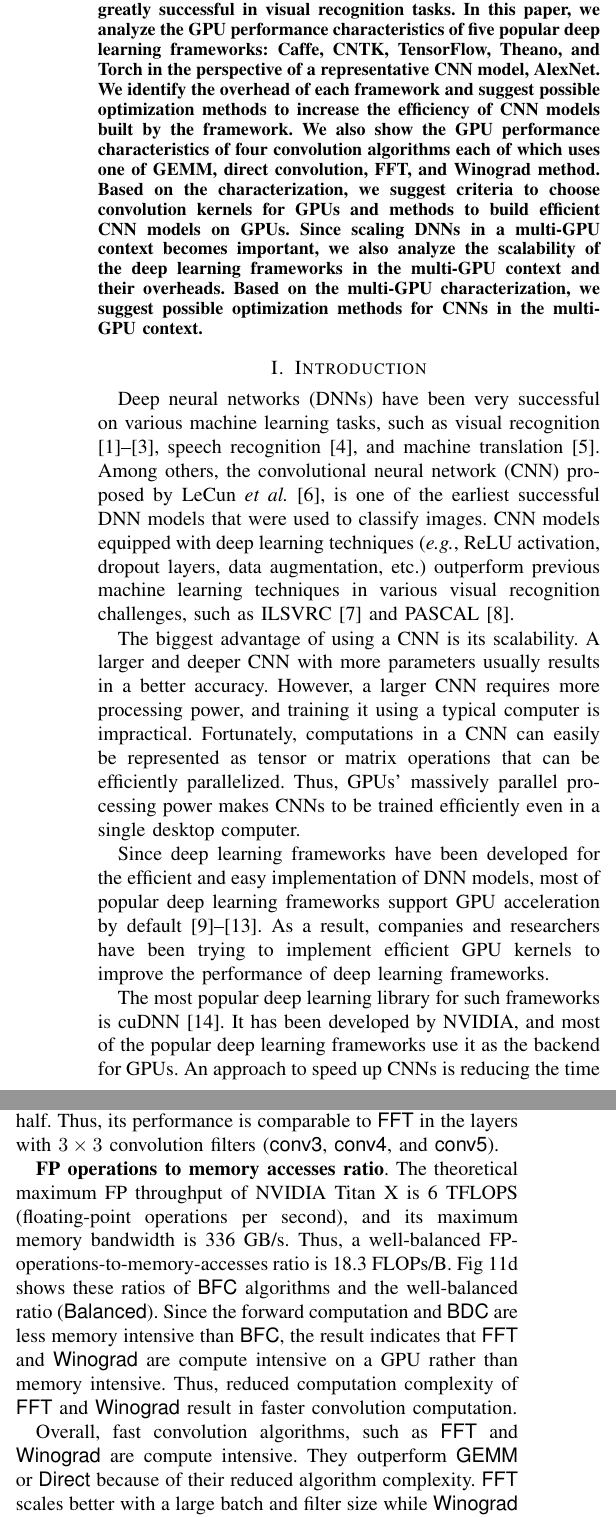
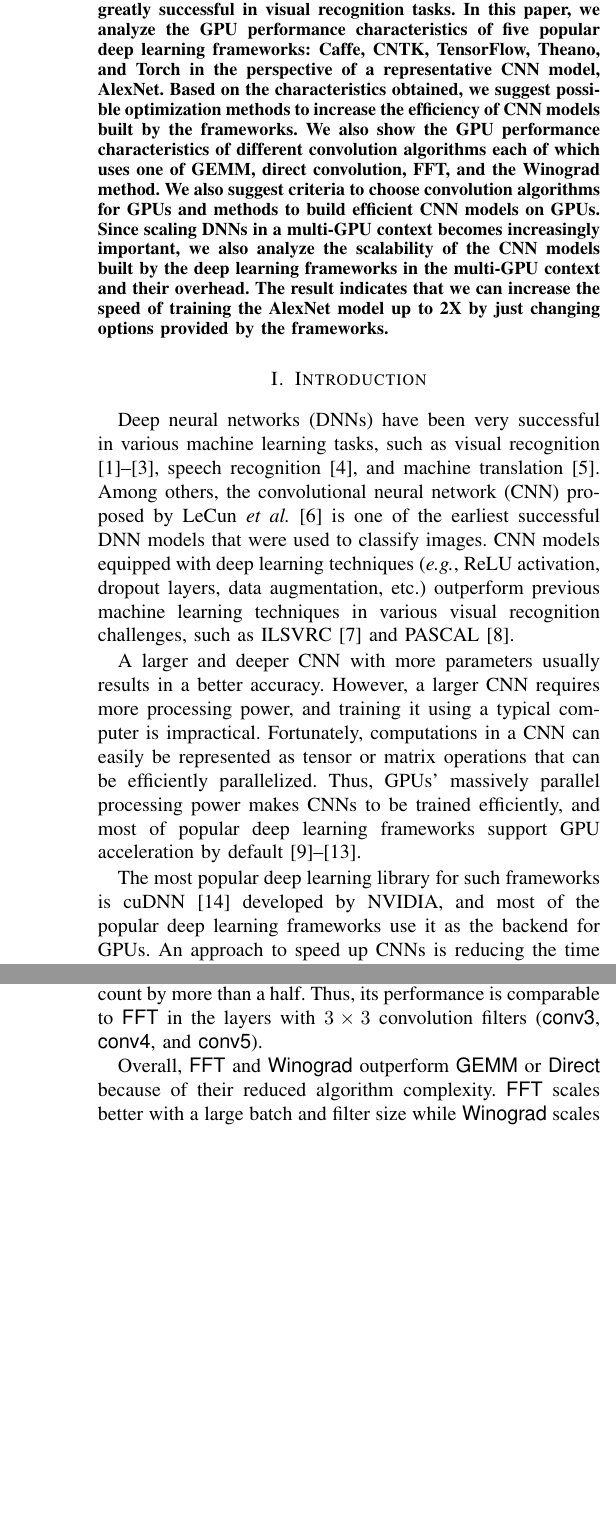
Before and after one commit to csehydrogen/PACFG, a LaTeX paper (ispass17.tex, which reads abstract.tex, algorithms.tex, introduction.tex): two parts of the columns of pages 1 and 8 of 11 before the commit and two parts of the columns of pages 1 and 9 of 10 after it, joined at a grey line, cut so that both start at the same text, the shorter picture padded with empty space. Compiled offline with pdfLaTeX; a missing font is replaced by an installed copy or a similar font; a LaTeX package or settings file that is missing is left out.

Commit message:
10 page version

```diff
--- a/abstract.tex
+++ b/abstract.tex
@@ -1 +1,2 @@
-Thanks to modern deep learning frameworks that exploit GPUs, convolutional neural networks (CNNs) have been greatly successful in visual recognition tasks. In this paper, we analyze the GPU performance characteristics of five popular deep learning frameworks: Caffe, CNTK, TensorFlow, Theano, and Torch in the perspective of a representative CNN model, AlexNet. We identify the overhead of each framework and suggest possible optimization methods to increase the efficiency of CNN models built by the framework. We also show the GPU performance characteristics of four convolution algorithms each of which uses one of GEMM, direct convolution, FFT, and Winograd method. Based on the characterization, we suggest criteria to choose convolution kernels for GPUs and methods to build efficient CNN models on GPUs. Since scaling DNNs in a multi-GPU context becomes important, we also analyze the scalability of the deep learning frameworks in the multi-GPU context and their overheads. Based on the multi-GPU characterization, we suggest possible optimization methods for CNNs in the multi-GPU context.
+Thanks to modern deep learning frameworks that exploit GPUs, convolutional neural networks (CNNs) have been greatly successful in visual recognition tasks. In this paper, we analyze the GPU performance characteristics of five popular deep learning frameworks: Caffe, CNTK, TensorFlow, Theano, and Torch in the perspective of a representative CNN model, AlexNet.
+Based on the characteristics obtained, we suggest possible optimization methods to increase the efficiency of CNN models built by the frameworks. We also show the GPU performance characteristics of different convolution algorithms each of which uses one of GEMM, direct convolution, FFT, and the Winograd method. We also suggest criteria to choose convolution algorithms for GPUs and methods to build efficient CNN models on GPUs. Since scaling DNNs in a multi-GPU context becomes increasingly important, we also analyze the scalability of the CNN models built by the deep learning frameworks in the multi-GPU context and their overhead. The result indicates that we can increase the speed of training the AlexNet model up to 2X by just changing options provided by the frameworks.
--- a/algorithms.tex
+++ b/algorithms.tex
@@ -37,8 +37,8 @@
   \subfloat[FP operation count in the forward computation] {\includegraphics[width=.9\linewidth]{./figures/layerwise_flop_count}
   \label{fig_layerwise_flop_count}}
 
-  \subfloat[FP-operations-to-memory-accesses ratio of the backward filter convolution] {\includegraphics[width=.9\linewidth]{./figures/layerwise_mem_compute}
-  \label{fig_layerwise_mem_compute}}%compute-memory ratio chart added
+  %\subfloat[FP-operations-to-memory-accesses ratio of the backward filter convolution] {\includegraphics[width=.9\linewidth]{./figures/layerwise_mem_compute}
+  %\label{fig_layerwise_mem_compute}}%compute-memory ratio chart added
 
   \caption{Layerwise analysis of different convolution algorithms.}
   \label{fig_layerwise}
@@ -52,6 +52,6 @@
 
 {\bf Floating-point operation counts}. Figure~\ref{fig_layerwise_flop_count} compares floating-point (FP) operation counts of different algorithms in the forward computation. The count in the backward computation is double the count in forward computation. \Comment{$<$=== Check it! ===} The numbers are measured with the NVIDIA nvprof profiler. The result tells us that \textsf{FFT} is usually the fastest because of much less FP operation count (\textit{i.e.}, much less algorithm complexity). Especially, \textsf{FFT} is much faster than others in \textsf{conv2} with $5 \times 5$ convolution filter because the complexity of \textsf{FFT} does not depend on the filter size. \textsf{Winograd} also reduces FP operation count by more than a half. Thus, its performance is comparable to \textsf{FFT} in the layers with $3 \times 3$ convolution filters (\textsf{conv3}, \textsf{conv4}, and \textsf{conv5}).
 
-{\bf FP operations to memory accesses ratio}. The theoretical maximum FP throughput of NVIDIA Titan X is 6 TFLOPS (floating-point operations per second), and its maximum memory bandwidth is 336 GB/s. Thus, a well-balanced FP-operations-to-memory-accesses ratio is 18.3 FLOPs/B. Fig~\ref{fig_layerwise_mem_compute} shows these ratios of \textsf{BFC} algorithms and the well-balanced ratio (\textsf{Balanced}). Since the forward computation and \textsf{BDC} are less memory intensive than \textsf{BFC}, the result indicates that \textsf{FFT} and \textsf{Winograd} are compute intensive on a GPU rather than memory intensive. Thus, reduced computation complexity of \textsf{FFT} and \textsf{Winograd} result in faster convolution computation.
+%{\bf FP operations to memory accesses ratio}. The theoretical maximum FP throughput of NVIDIA Titan X is 6 TFLOPS (floating-point operations per second), and its maximum memory bandwidth is 336 GB/s. Thus, a well-balanced FP-operations-to-memory-accesses ratio is 18.3 FLOPs/B. Fig~\ref{fig_layerwise_mem_compute} shows these ratios of \textsf{BFC} algorithms and the well-balanced ratio (\textsf{Balanced}). Since the forward computation and \textsf{BDC} are less memory intensive than \textsf{BFC}, the result indicates that \textsf{FFT} and \textsf{Winograd} are compute intensive on a GPU rather than memory intensive. Thus, reduced computation complexity of \textsf{FFT} and \textsf{Winograd} result in faster convolution computation.
 
-Overall, fast convolution algorithms, such as \textsf{FFT} and \textsf{Winograd} are compute intensive. They outperform \textsf{GEMM} or \textsf{Direct} because of their reduced algorithm complexity. \textsf{FFT} scales better with a large batch and filter size while \textsf{Winograd} scales better with a small batch and filter size. Carefully choosing a convolution algorithm can make the CNN more than 4X faster in convolution layers.
+Overall, \textsf{FFT} and \textsf{Winograd} outperform \textsf{GEMM} or \textsf{Direct} because of their reduced algorithm complexity. \textsf{FFT} scales better with a large batch and filter size while \textsf{Winograd} scales better with a small batch and filter size. Carefully choosing a convolution algorithm can make the CNN more than 4X faster in convolution layers.
--- a/introduction.tex
+++ b/introduction.tex
@@ -1,28 +1,20 @@
 \section{Introduction}
+Deep neural networks (DNNs) have been very successful in various machine learning tasks, such as visual recognition\cite{krizhevsky2012imagenet,vgg,RCNN}, speech recognition\cite{speech}, and machine translation\cite{machinetranslation}. Among others, the convolutional neural network (CNN) proposed by LeCun \textit{et al.}\cite{726791} is one of the earliest successful DNN models that were used to classify images. CNN models equipped with deep learning techniques (\textit{e.g.}, ReLU activation, dropout layers, data augmentation, etc.) outperform previous machine learning techniques in various visual recognition challenges, such as ILSVRC\cite{DBLP:journals/corr/RussakovskyDSKSMHKKBBF14} and PASCAL\cite{pascal}.
 
-Deep neural networks (DNNs) have been very successful on various machine learning tasks, such as visual recognition\cite{krizhevsky2012imagenet,vgg,RCNN}, speech recognition\cite{speech}, and machine translation\cite{machinetranslation}. Among others, the convolutional neural network (CNN) proposed by LeCun \textit{et al.}\cite{726791}, is one of the earliest successful DNN models that were used to classify images. CNN models equipped with deep learning techniques (\textit{e.g.}, ReLU activation, dropout layers, data augmentation, etc.) outperform previous machine learning techniques in various visual recognition challenges, such as ILSVRC\cite{DBLP:journals/corr/RussakovskyDSKSMHKKBBF14} and PASCAL\cite{pascal}.
+A larger and deeper CNN with more parameters usually results in a better accuracy. However, a larger CNN requires more processing power, and training it using a typical computer is impractical. Fortunately, computations in a CNN can easily be represented as tensor or matrix operations that can be efficiently parallelized. Thus, GPUs' massively parallel processing power makes CNNs to be trained efficiently, and most of popular deep learning frameworks support GPU acceleration by default\cite{DBLP:journals/corr/Al-RfouAAa16,jia2014caffe,tensorflow2015-whitepaper,torch,cntk}.
 
-%The classification accuracy of CNN models have been improving over time. In addition, recent state-of-the-art techniques for visual recognition use an ensemble of different CNN models\cite{ILSVRC15}. CNN models are also being applied to other machine learning tasks than image recognition. They can also be applied to action recognition\cite{actionrecognition}, speech recognition\cite{speech}, natural language processing\cite{DBLP:journals/corr/KalchbrennerGB14}, and playing Go\cite{alphago}.
-
-The biggest advantage of using a CNN is its scalability. A larger and deeper CNN with more parameters usually results in a better accuracy. However, a larger CNN requires more processing power, and training it using a typical computer is impractical. Fortunately, computations in a CNN can easily be represented as tensor or matrix operations that can be efficiently parallelized. Thus, GPUs' massively parallel processing power makes CNNs to be trained efficiently even in a single desktop computer.
-
-Since deep learning frameworks have been developed for the efficient and easy implementation of DNN models, most of popular deep learning frameworks support GPU acceleration by default\cite{DBLP:journals/corr/Al-RfouAAa16,jia2014caffe,tensorflow2015-whitepaper,torch,cntk}.
-As a result, companies and researchers have been trying to implement efficient GPU kernels to improve the performance of deep learning frameworks.
-
-The most popular deep learning library for such frameworks is cuDNN\cite{cudnn}. It has been developed by NVIDIA, and most of the popular deep learning frameworks use it as the backend for GPUs. An approach to speed up CNNs is reducing the time complexity of convolution algorithms.
-Fast Fourier Transform (FFT) algorithms\cite{fftconv, fbfft} and Winograd's minimal filtering algorithm\cite{winograd} successfully reduce the time complexity of the convolution computation in a CNN.
+The most popular deep learning library for such frameworks is cuDNN\cite{cudnn} developed by NVIDIA, and most of the popular deep learning frameworks use it as the backend for GPUs. An approach to speed up CNNs is reducing the time complexity of convolution algorithms. Fast Fourier Transform (FFT) algorithms\cite{fftconv, fbfft} and Winograd's minimal filtering algorithm\cite{winograd} successfully reduce the algorithm complexity of the convolution computation in a CNN.
 However, while the efficiency of a CNN on a single GPU has been improved a lot, its efficiency on multiple GPUs still shows poor scalability\cite{DBLP:journals/corr/YadanATR13}.
 
-Users choose a deep learning framework to build their CNN model based on language interfaces, operating system support, ease of use, etc. Ideally, the execution time of the same CNN model should be the same across all the frameworks when the input is the same. However, in reality, this is not true; a CNN model built with a framework delivers more than twice the performance compared to the same model built with a different framework\cite{DBLP:journals/corr/BahrampourRSS15,DBLP:journals/corr/ShiWXC16}.
+Users choose a deep learning framework to build their CNN models based on language interfaces, operating system support, performance, ease of use, etc. Ideally, the execution time of the same CNN model should be the same across all the frameworks when the input is the same. However, in reality, this is not true; a CNN model built with a framework delivers more than twice the performance compared to the same model built with a different framework\cite{DBLP:journals/corr/BahrampourRSS15,DBLP:journals/corr/ShiWXC16}.
 
-In this paper, we analyze the performance characteristics of CNNs built with different deep learning frameworks and libraries. For clarity, a \textit{framework} refers to a full collection of libraries to build DNN models and a \textit{library} refers to a GPU kernel library such as cuDNN used for the framework. We choose five most popular deep learning frameworks, Caffe\cite{jia2014caffe}, CNTK\cite{cntk}, TensorFlow\cite{tensorflow2015-whitepaper}, Theano\cite{DBLP:journals/corr/Al-RfouAAa16}, and Torch\cite{torch}.
-The criterion for the popularity is the number of GitHub stars\cite{github}.
+In this paper, we analyze the performance characteristics of CNN models built with different deep learning frameworks and libraries. For clarity, a \textit{framework} refers to a full collection of libraries to build DNN models and a \textit{library} refers to a GPU library such as cuDNN used in the framework. We choose five most popular deep learning frameworks, Caffe\cite{jia2014caffe}, CNTK\cite{cntk}, TensorFlow\cite{tensorflow2015-whitepaper}, Theano\cite{DBLP:journals/corr/Al-RfouAAa16}, and Torch\cite{torch}. The popularity criterion is the number of GitHub stars\cite{github}.
 
-We choose a representative CNN model, AlexNet\cite{krizhevsky2012imagenet}, to compare the five frameworks and to obtain the performance characteristics from the frameworks and libraries. Identically structured AlexNet models are built and trained using different frameworks. All the five frameworks use cuDNN as the GPU backend. Cuda-convnet\cite{cuda-convnet} is another GPU library used with those frameworks. In addition, we compare three different convolution algorithms of cuDNN with the direct convolution algorithm of Cuda-convnet.
+We choose a representative CNN model, AlexNet\cite{krizhevsky2012imagenet}, to compare the five frameworks and to obtain performance characteristics. Identically structured AlexNet models are built and trained using different frameworks. All the five frameworks use cuDNN as the GPU backend. Cuda-convnet\cite{cuda-convnet} is another GPU library used with those frameworks. In addition, we compare three different convolution algorithms of cuDNN with the direct convolution algorithm of Cuda-convnet.
 
-Our comparative study provides useful insights to both end users of a DNN framework and developers of the framework. In the case of end users, their main interest is the accuracy and speed of the network in training and testing, not the optimization of the implementation of the DNN. They sometimes do not know that their model built with the DNN framework is slower than those with other frameworks. Moreover, they do not know the reasons of slowdown either. On the other hand, the developers of the DNN frameworks want to know where the bottlenecks occur to optimize their framework implementations. They want to improve the performance of the DNN model built by their framework.
+Our comparative study provides useful insights to both end users and developers of a DNN framework. In the case of end users, their main interest is the accuracy and speed of the network in training and testing, not the optimization of the implementation. They sometimes do not know that their model built with the DNN framework is slower than those with other frameworks. Moreover, they do not know the reasons of slowdown either. On the other hand, the developers want to know where the bottlenecks occur to optimize their framework implementation. Both end users and developers want to improve the performance of DNN models built by their framework.
 
-We identify which part of the GPU implementation of a framework is the performance bottleneck. This provides the developers with optimization possibilities. This will also help end users to choose a proper framework for their CNN models. Based on the observation, we increase the speed of training a CNN model up to twice by changing options in the framework compared to the same model built with default options. We do not modify the source code of the framework. Thus, the end users can easily adopt our techniques to their CNN model building processes.
+We identify which part of the GPU implementation of a framework is the performance bottleneck. This provides the developers with optimization possibilities. This will also help end users to choose a proper framework for their CNN models.
 
 The contributions of this work are as follows:
 \begin{itemize}
--- a/ispass17.tex
+++ b/ispass17.tex
@@ -8,9 +8,11 @@
 \usepackage{algorithmic}
 \hyphenation{op-tical net-works semi-conduc-tor}
 
-\newcommand{\Comment}[1]{\textbf{#1}}
-
-
+\newcommand{\Comment}[1]{}
+\setlength{\textfloatsep}{4pt plus 2pt minus 2pt}
+\setlength{\floatsep}{4pt plus 2pt minus 2pt}
+\setlength{\dbltextfloatsep}{4pt plus 2pt minus 2pt}
+\setlength{\dblfloatsep}{4pt plus 2pt minus 2pt}
 \begin{document}
 
 \title{Performance Analysis of CNN Frameworks\\
```
Also changed, not shown: figures/time_frameworks.pdf, algorithms.tex (2 more changed lines), introduction.tex (8 more changed lines), ispass17.tex (3 more changed lines).
